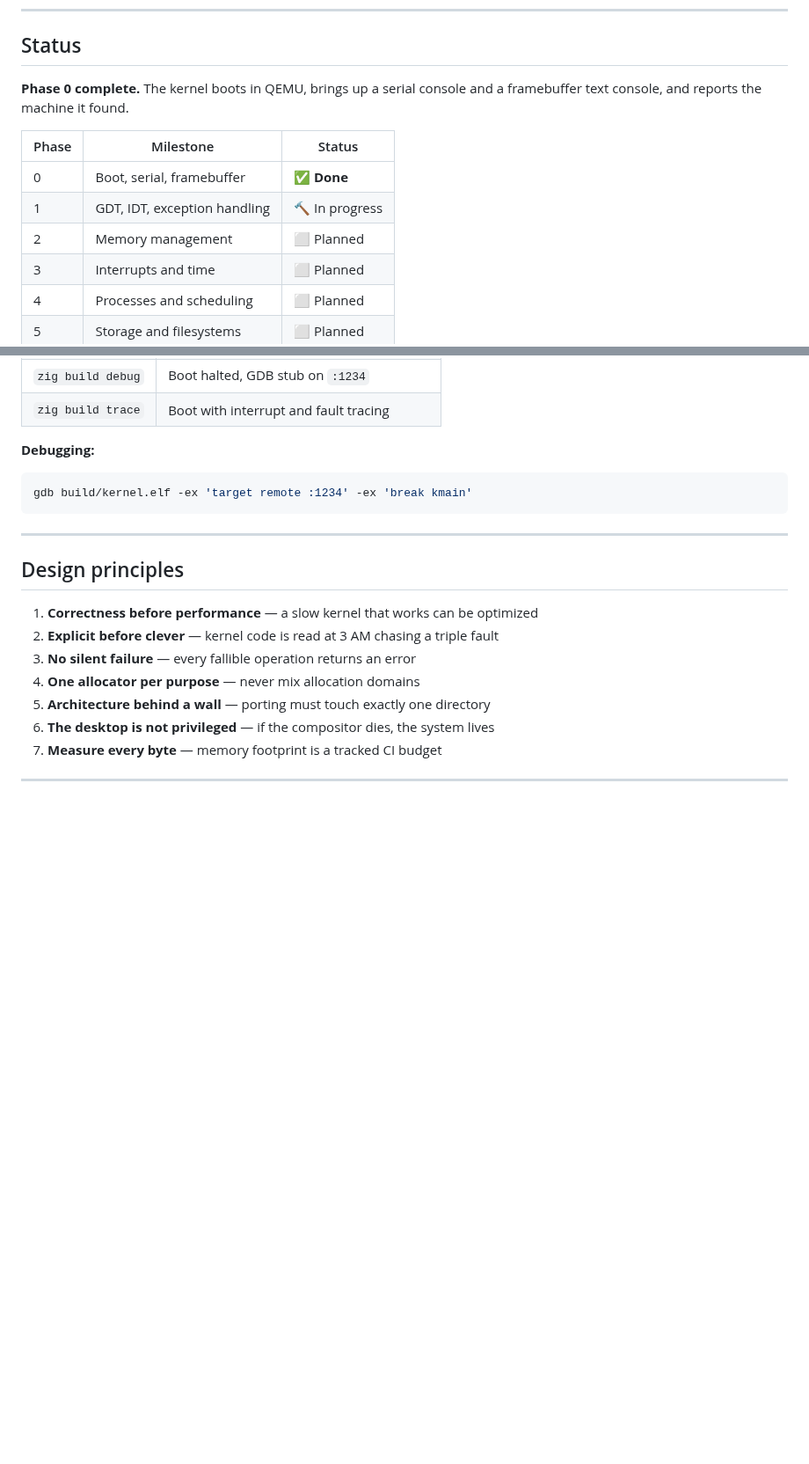
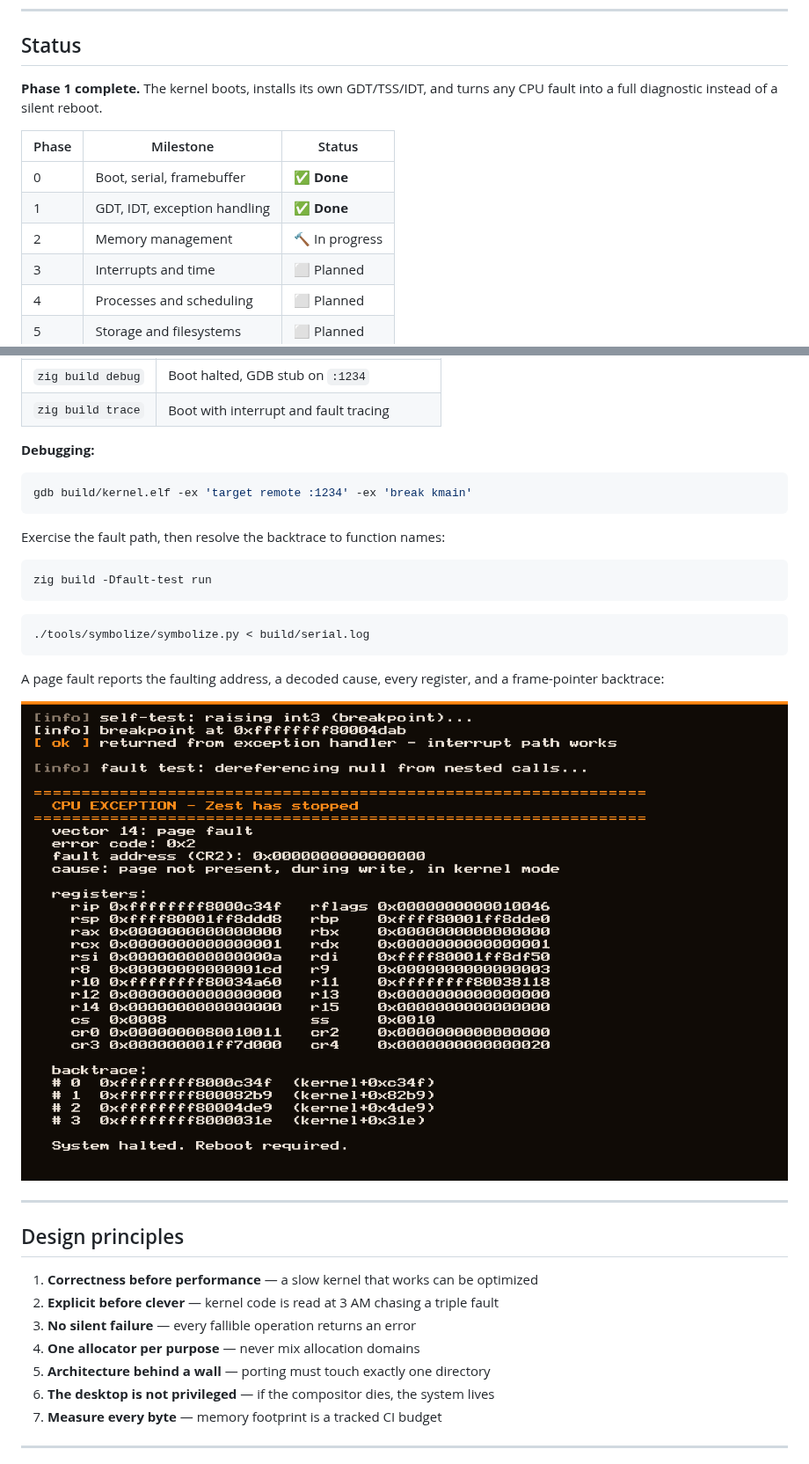
Before and after one commit to Code-Smith-07/OrangeOS, a Markdown page: README.md, 2 parts joined by grey strips. Shown at 88% size. Drawn GitHub-style; pictures changed too: docs/screenshots/phase1-fault.png (added); blank space fills up the shorter version.

````diff
--- a/README.md
+++ b/README.md
@@ -76,14 +76,14 @@ tree, memory layout, syscall ABI, and IPC model — is in
 
 ## Status
 
-**Phase 0 complete.** The kernel boots in QEMU, brings up a serial console and
-a framebuffer text console, and reports the machine it found.
+**Phase 1 complete.** The kernel boots, installs its own GDT/TSS/IDT, and turns
+any CPU fault into a full diagnostic instead of a silent reboot.
 
 | Phase | Milestone | Status |
 |-------|-----------|--------|
 | 0 | Boot, serial, framebuffer | ✅ **Done** |
-| 1 | GDT, IDT, exception handling | 🔨 In progress |
-| 2 | Memory management | ⬜ Planned |
+| 1 | GDT, IDT, exception handling | ✅ **Done** |
+| 2 | Memory management | 🔨 In progress |
 | 3 | Interrupts and time | ⬜ Planned |
 | 4 | Processes and scheduling | ⬜ Planned |
 | 5 | Storage and filesystems | ⬜ Planned |
@@ -131,6 +131,21 @@ zig build run
 gdb build/kernel.elf -ex 'target remote :1234' -ex 'break kmain'
 ```
 
+Exercise the fault path, then resolve the backtrace to function names:
+
+```bash
+zig build -Dfault-test run
+```
+
+```bash
+./tools/symbolize/symbolize.py < build/serial.log
+```
+
+A page fault reports the faulting address, a decoded cause, every register, and
+a frame-pointer backtrace:
+
+![Orange OS fault diagnostic](docs/screenshots/phase1-fault.png)
+
 ---
 
 ## Design principles
````
Also changed, not shown: other parts of README.md (+2 -2 lines), ARCHITECTURE.md (+3 -1 lines), docs/screenshots/phase1.png (added), 8 other files.
